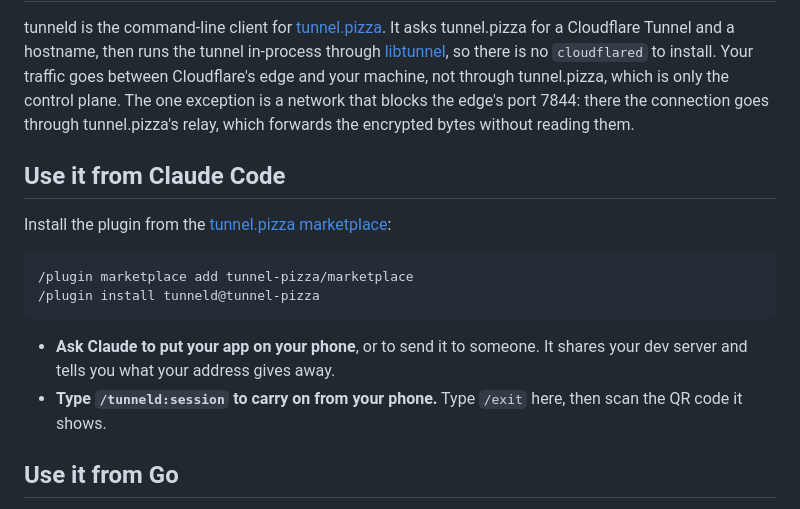
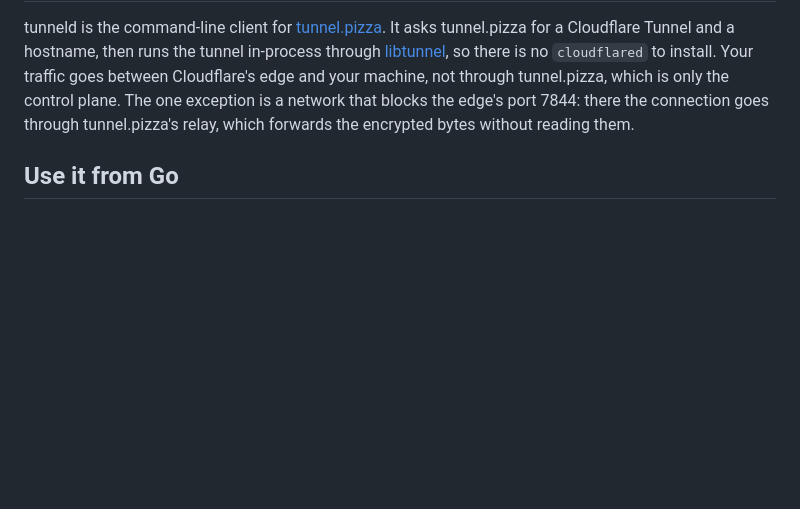
Before and after one commit to tunnel-pizza/tunneld, a Markdown page: README.md, the part around the change. GitHub-like rendering; blank space fills up the shorter version.

Commit message:
docs: the README stops offering the Claude Code plugin (#224)
The plugin is being reworked and isn't offered publicly for now, so the
README's "Use it from Claude Code" section goes: its install lines would
fail for anyone who pasted them. Nothing else links to the section, and
readme_test.go no longer reads it.


Claude-Session: https://claude.ai/code/session_01JPnTtJKAdYpKXRc72ARnbx

Co-authored-by: Claude <noreply@anthropic.com>

````diff
--- a/README.md
+++ b/README.md
@@ -227,20 +227,6 @@ plane. The one exception is a network that blocks the edge's port 7844: there
 the connection goes through tunnel.pizza's relay, which forwards the encrypted
 bytes without reading them.
 
-## Use it from Claude Code
-
-Install the plugin from the [tunnel.pizza marketplace](https://github.com/tunnel-pizza/marketplace):
-
-```
-/plugin marketplace add tunnel-pizza/marketplace
-/plugin install tunneld@tunnel-pizza
-```
-
-- **Ask Claude to put your app on your phone**, or to send it to someone. It
-  shares your dev server and tells you what your address gives away.
-- **Type `/tunneld:session` to carry on from your phone.** Type `/exit` here,
-  then scan the QR code it shows.
-
 ## Use it from Go
 
 The command is a builder, so another Go program can mount it under a verb of
````
